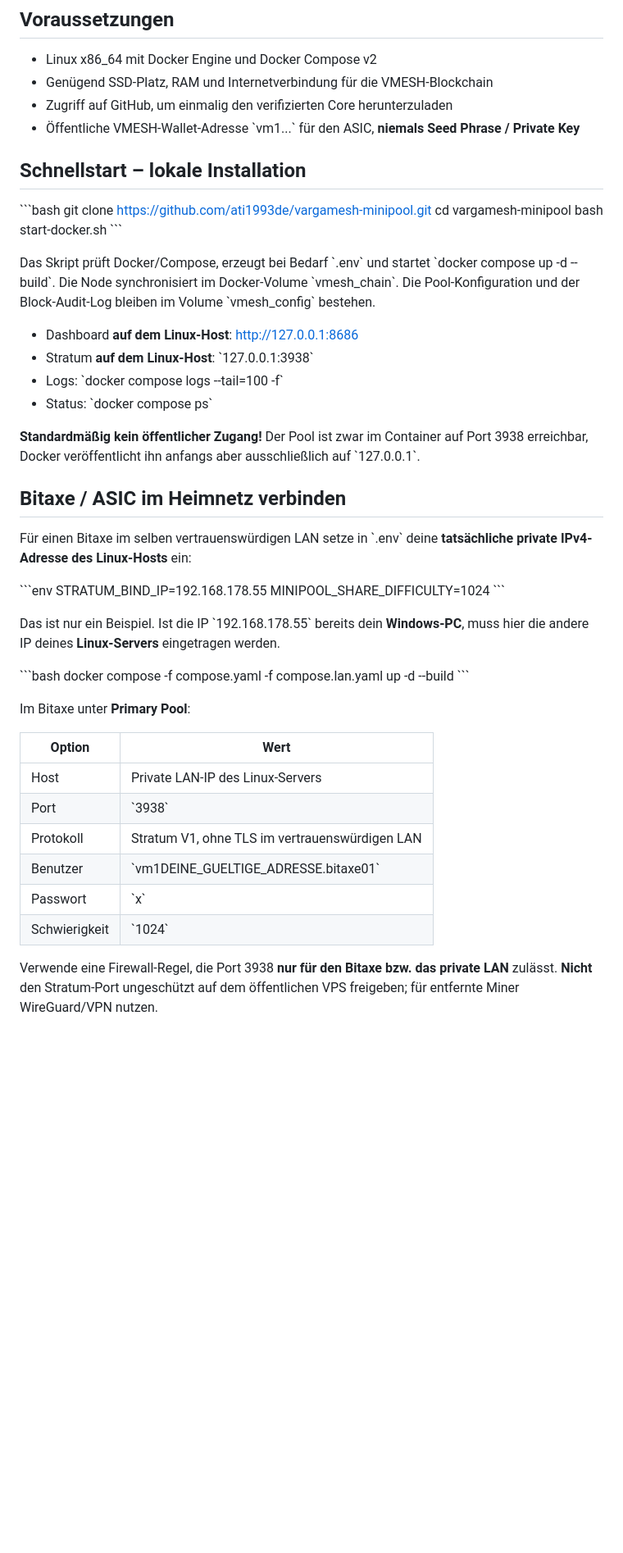
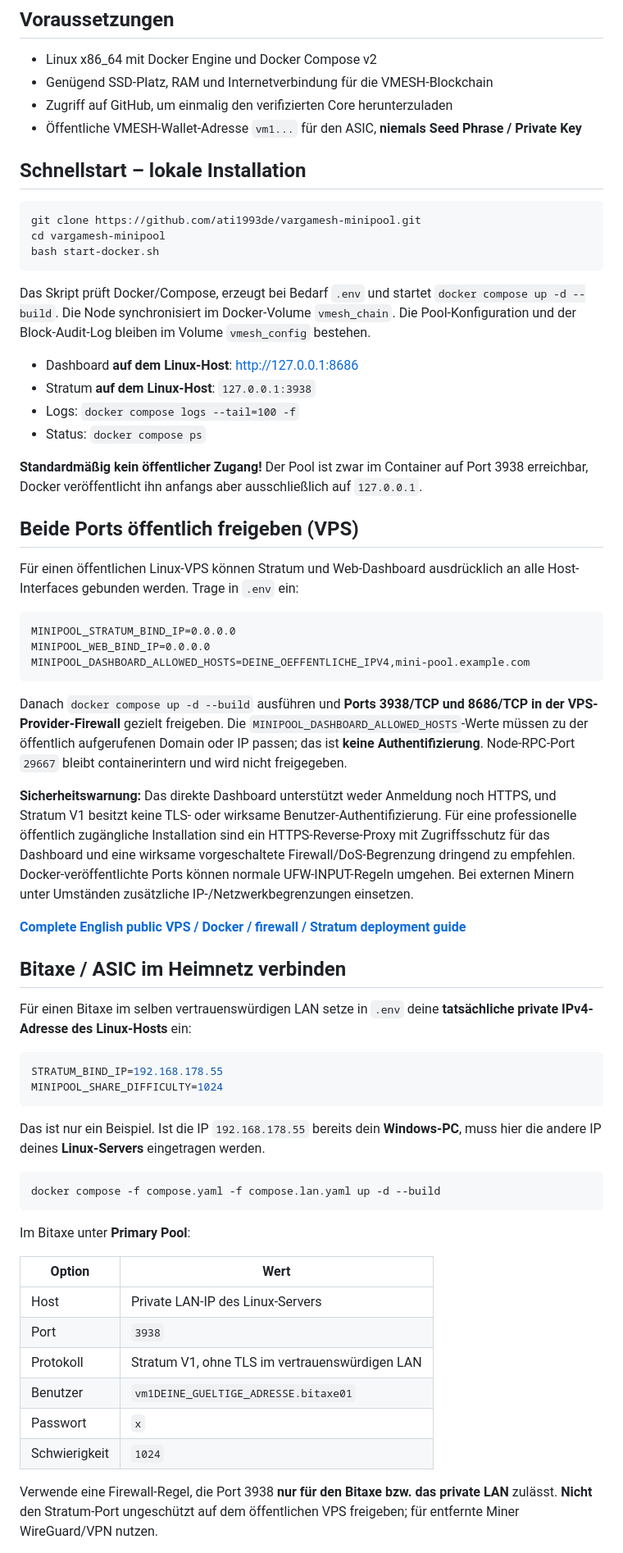
Before and after one commit to ati1993de/vargamesh-minipool, a Markdown page: docs/DOCKER.de.md, the part around one of its changes. Shown at 82% size. GitHub-like rendering; blank space fills up the shorter version.

````diff
--- a/docs/DOCKER.de.md
+++ b/docs/DOCKER.de.md
@@ -9,50 +9,66 @@ Dieses Open-Source-Projekt enthält die **eigene VargaMesh-Mainnet-Node, Stratum
 - Linux x86_64 mit Docker Engine und Docker Compose v2
 - Genügend SSD-Platz, RAM und Internetverbindung für die VMESH-Blockchain
 - Zugriff auf GitHub, um einmalig den verifizierten Core herunterzuladen
-- Öffentliche VMESH-Wallet-Adresse \`vm1...\` für den ASIC, **niemals Seed Phrase / Private Key**
+- Öffentliche VMESH-Wallet-Adresse `vm1...` für den ASIC, **niemals Seed Phrase / Private Key**
 
 ## Schnellstart – lokale Installation
 
-\`\`\`bash
+```bash
 git clone https://github.com/ati1993de/vargamesh-minipool.git
 cd vargamesh-minipool
 bash start-docker.sh
-\`\`\`
+```
 
-Das Skript prüft Docker/Compose, erzeugt bei Bedarf \`.env\` und startet \`docker compose up -d --build\`. Die Node synchronisiert im Docker-Volume \`vmesh_chain\`. Die Pool-Konfiguration und der Block-Audit-Log bleiben im Volume \`vmesh_config\` bestehen.
+Das Skript prüft Docker/Compose, erzeugt bei Bedarf `.env` und startet `docker compose up -d --build`. Die Node synchronisiert im Docker-Volume `vmesh_chain`. Die Pool-Konfiguration und der Block-Audit-Log bleiben im Volume `vmesh_config` bestehen.
 
 - Dashboard **auf dem Linux-Host**: http://127.0.0.1:8686
-- Stratum **auf dem Linux-Host**: \`127.0.0.1:3938\`
-- Logs: \`docker compose logs --tail=100 -f\`
-- Status: \`docker compose ps\`
+- Stratum **auf dem Linux-Host**: `127.0.0.1:3938`
+- Logs: `docker compose logs --tail=100 -f`
+- Status: `docker compose ps`
 
-**Standardmäßig kein öffentlicher Zugang!** Der Pool ist zwar im Container auf Port 3938 erreichbar, Docker veröffentlicht ihn anfangs aber ausschließlich auf \`127.0.0.1\`.
+**Standardmäßig kein öffentlicher Zugang!** Der Pool ist zwar im Container auf Port 3938 erreichbar, Docker veröffentlicht ihn anfangs aber ausschließlich auf `127.0.0.1`.
+
+## Beide Ports öffentlich freigeben (VPS)
+
+Für einen öffentlichen Linux-VPS können Stratum und Web-Dashboard ausdrücklich an alle Host-Interfaces gebunden werden. Trage in `.env` ein:
+
+```dotenv
+MINIPOOL_STRATUM_BIND_IP=0.0.0.0
+MINIPOOL_WEB_BIND_IP=0.0.0.0
+MINIPOOL_DASHBOARD_ALLOWED_HOSTS=DEINE_OEFFENTLICHE_IPV4,mini-pool.example.com
+```
+
+Danach `docker compose up -d --build` ausführen und **Ports 3938/TCP und 8686/TCP in der VPS-Provider-Firewall** gezielt freigeben. Die `MINIPOOL_DASHBOARD_ALLOWED_HOSTS`-Werte müssen zu der öffentlich aufgerufenen Domain oder IP passen; das ist **keine Authentifizierung**. Node-RPC-Port `29667` bleibt containerintern und wird nicht freigegeben.
+
+**Sicherheitswarnung:** Das direkte Dashboard unterstützt weder Anmeldung noch HTTPS, und Stratum V1 besitzt keine TLS- oder wirksame Benutzer-Authentifizierung. Für eine professionelle öffentlich zugängliche Installation sind ein HTTPS-Reverse-Proxy mit Zugriffsschutz für das Dashboard und eine wirksame vorgeschaltete Firewall/DoS-Begrenzung dringend zu empfehlen. Docker-veröffentlichte Ports können normale UFW-INPUT-Regeln umgehen. Bei externen Minern unter Umständen zusätzliche IP-/Netzwerkbegrenzungen einsetzen.
+
+**[Complete English public VPS / Docker / firewall / Stratum deployment guide](PUBLIC-DEPLOYMENT.en.md)**
 
 ## Bitaxe / ASIC im Heimnetz verbinden
 
-Für einen Bitaxe im selben vertrauenswürdigen LAN setze in \`.env\` deine **tatsächliche private IPv4-Adresse des Linux-Hosts** ein:
+Für einen Bitaxe im selben vertrauenswürdigen LAN setze in `.env` deine **tatsächliche private IPv4-Adresse des Linux-Hosts** ein:
 
-\`\`\`env
+```env
 STRATUM_BIND_IP=192.168.178.55
 MINIPOOL_SHARE_DIFFICULTY=1024
-\`\`\`
+```
 
-Das ist nur ein Beispiel. Ist die IP \`192.168.178.55\` bereits dein **Windows-PC**, muss hier die andere IP deines **Linux-Servers** eingetragen werden.
+Das ist nur ein Beispiel. Ist die IP `192.168.178.55` bereits dein **Windows-PC**, muss hier die andere IP deines **Linux-Servers** eingetragen werden.
 
-\`\`\`bash
+```bash
 docker compose -f compose.yaml -f compose.lan.yaml up -d --build
-\`\`\`
+```
 
 Im Bitaxe unter **Primary Pool**:
 
 | Option | Wert |
 |---|---|
 | Host | Private LAN-IP des Linux-Servers |
-| Port | \`3938\` |
+| Port | `3938` |
 | Protokoll | Stratum V1, ohne TLS im vertrauenswürdigen LAN |
-| Benutzer | \`vm1DEINE_GUELTIGE_ADRESSE.bitaxe01\` |
-| Passwort | \`x\` |
-| Schwierigkeit | \`1024\` |
+| Benutzer | `vm1DEINE_GUELTIGE_ADRESSE.bitaxe01` |
+| Passwort | `x` |
+| Schwierigkeit | `1024` |
 
 Verwende eine Firewall-Regel, die Port 3938 **nur für den Bitaxe bzw. das private LAN** zulässt. **Nicht** den Stratum-Port ungeschützt auf dem öffentlichen VPS freigeben; für entfernte Miner WireGuard/VPN nutzen.
 
````
Also changed, not shown: other parts of docs/DOCKER.de.md (+17 -17 lines), README.md (+14 -0 lines), docs/PUBLIC-DEPLOYMENT.en.md (+54 -54 lines).
